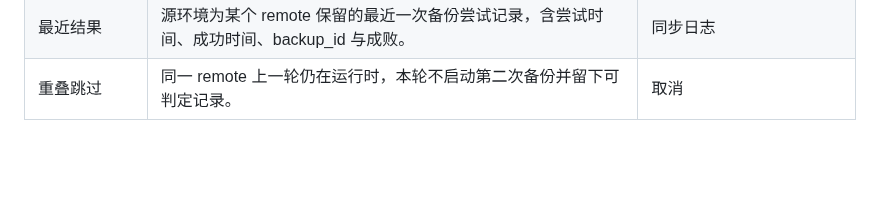
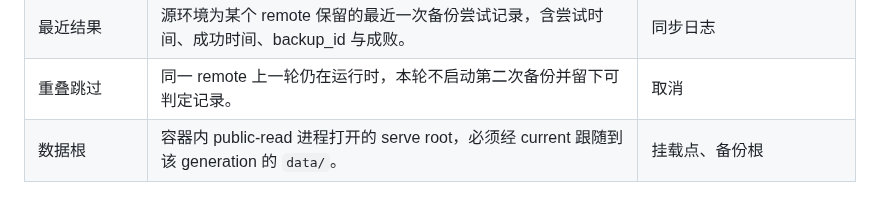
Before and after one commit to xforce-io/kairo, a Markdown page: docs/glossary.md, the part around the change. Rendered like a GitHub page; blank space fills up the shorter version.

Commit message:
docs(design): define docker public-read deploy contract (#155)

```diff
--- a/docs/glossary.md
+++ b/docs/glossary.md
@@ -31,3 +31,4 @@
 | 备份清单 | `backup.json` 中完整描述一份备份 generation 的目录、文件、物化对象及其完整性信息。 | 文件清单 |
 | 最近结果 | 源环境为某个 remote 保留的最近一次备份尝试记录，含尝试时间、成功时间、backup_id 与成败。 | 同步日志 |
 | 重叠跳过 | 同一 remote 上一轮仍在运行时，本轮不启动第二次备份并留下可判定记录。 | 取消 |
+| 数据根 | 容器内 public-read 进程打开的 serve root，必须经 current 跟随到该 generation 的 `data/`。 | 挂载点、备份根 |
```
Also changed, not shown: docs/design/155-docker-public-read.md (added, +211 -0 lines).
